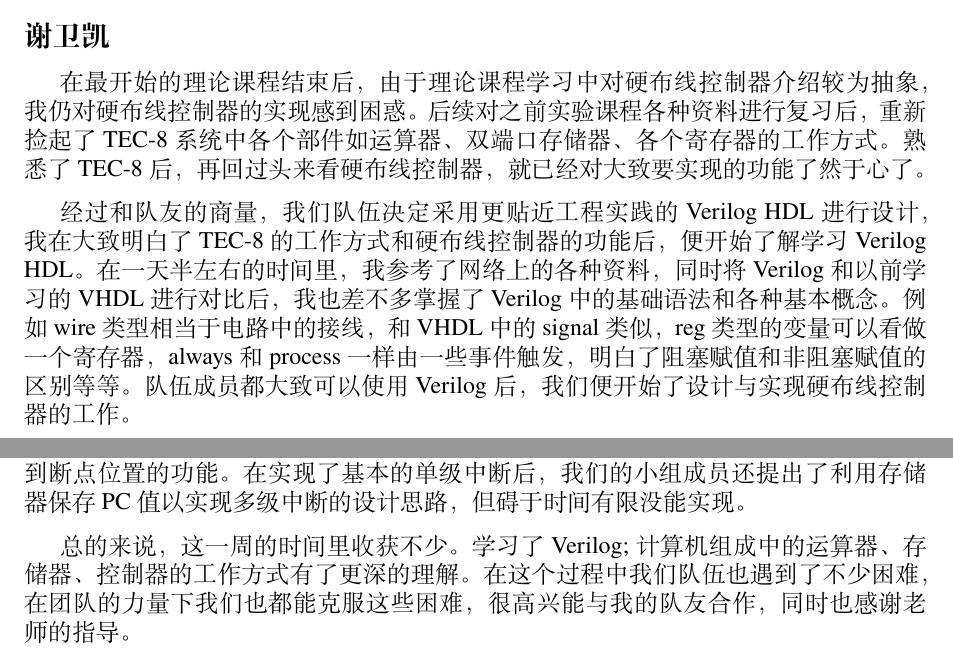
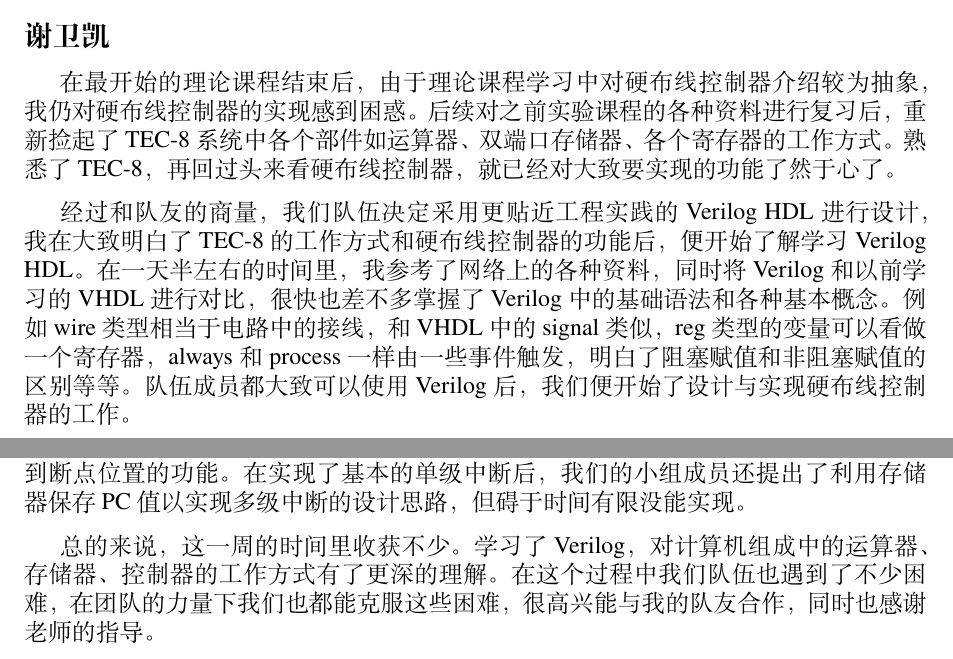
Before and after one commit to Micuks/Principles_of_Computer_Organization_Course_Design, a LaTeX thesis (docs/main.tex, which reads docs/5.experiment_summary_and_insights/xwk.tex): two parts of pages 21 and 22 of 43, joined at a grey line, cut so that both start at the same text. Compiled offline with XeLaTeX.

Commit message:
modify some wording in summary

```diff
--- a/docs/5.experiment_summary_and_insights/xwk.tex
+++ b/docs/5.experiment_summary_and_insights/xwk.tex
@@ -1,12 +1,12 @@
 \subsection*{谢卫凯}
 
 在最开始的理论课程结束后，由于理论课程学习中对硬布线控制器介绍较为抽象，我仍对硬布线控制器的实现感到困惑。后续对
-之前实验课程各种资料进行复习后，重新捡起了TEC-8系统中各个部件如运算器、双端口存储器、各个寄存器的工作方式。熟悉了
-TEC-8后，再回过头来看硬布线控制器，就已经对大致要实现的功能了然于心了。
+之前实验课程的各种资料进行复习后，重新捡起了TEC-8系统中各个部件如运算器、双端口存储器、各个寄存器的工作方式。熟悉了
+TEC-8，再回过头来看硬布线控制器，就已经对大致要实现的功能了然于心了。
 
 经过和队友的商量，我们队伍决定采用更贴近工程实践的Verilog HDL进行设计，我在大致明白了TEC-8的工作方式和硬布线控制器
 的功能后，便开始了解学习Verilog HDL。在一天半左右的时间里，我参考了网络上的各种资料，同时将Verilog和以前学习的VHDL
-进行对比后，我也差不多掌握了Verilog中的基础语法和各种基本概念。例如wire类型相当于电路中的接线，和VHDL中的signal类似，
+进行对比，很快也差不多掌握了Verilog中的基础语法和各种基本概念。例如wire类型相当于电路中的接线，和VHDL中的signal类似，
 reg类型的变量可以看做一个寄存器，always和process一样由一些事件触发，明白了阻塞赋值和非阻塞赋值的区别等等。队伍成员都
 大致可以使用Verilog后，我们便开始了设计与实现硬布线控制器的工作。
 
@@ -21,5 +21,5 @@ reg类型的变量可以看做一个寄存器，always和process一样由一些
 记录PC并且在中断后能返回到断点位置的功能。在实现了基本的单级中断后，我们的小组成员还提出了利用存储器保存PC值以实现多级中断
 的设计思路，但碍于时间有限没能实现。
 
-总的来说，这一周的时间里收获不少。学习了Verilog;计算机组成中的运算器、存储器、控制器的工作方式有了更深的理解。在这个
+总的来说，这一周的时间里收获不少。学习了Verilog，对计算机组成中的运算器、存储器、控制器的工作方式有了更深的理解。在这个
 过程中我们队伍也遇到了不少困难，在团队的力量下我们也都能克服这些困难，很高兴能与我的队友合作，同时也感谢老师的指导。
```
